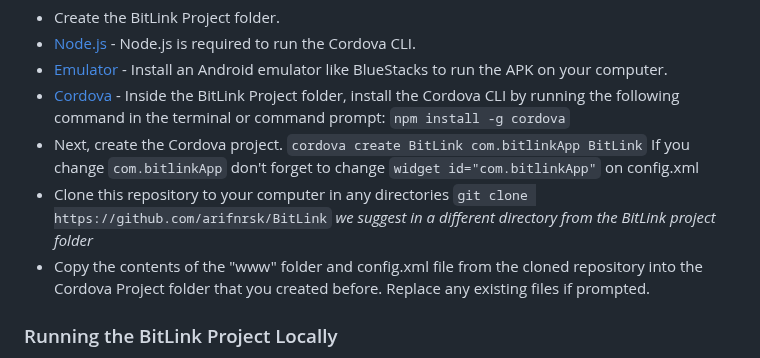
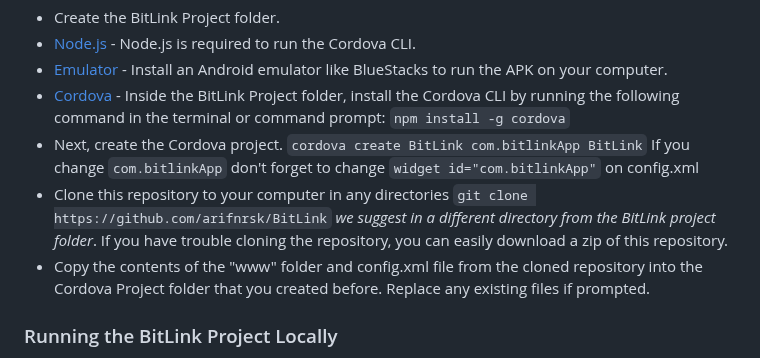
Before and after one commit to arifnrsk/BitLink, a Markdown page: README.md, the part around the change. Rendered like a GitHub page.

````diff
--- a/README.md
+++ b/README.md
@@ -12,7 +12,7 @@ Before running the BitLink project locally or exporting the APK, make sure you f
 - [Emulator](https://www.bluestacks.com/id/index.html) - Install an Android emulator like BlueStacks to run the APK on your computer.
 - [Cordova](https://cordova.apache.org/) - Inside the BitLink Project folder, install the Cordova CLI by running the following command in the terminal or command prompt: ```npm install -g cordova```
 - Next, create the Cordova project. ```cordova create BitLink com.bitlinkApp BitLink``` If you change ```com.bitlinkApp``` don't forget to change ```widget id="com.bitlinkApp"``` on config.xml
-- Clone this repository to your computer in any directories ```git clone https://github.com/arifnrsk/BitLink``` *we suggest in a different directory from the BitLink project folder*
+- Clone this repository to your computer in any directories ```git clone https://github.com/arifnrsk/BitLink``` *we suggest in a different directory from the BitLink project folder*. If you have trouble cloning the repository, you can easily download a zip of this repository.
 - Copy the contents of the "www" folder and config.xml file from the cloned repository into the Cordova Project folder that you created before. Replace any existing files if prompted.
 
 ### Running the BitLink Project Locally
````
